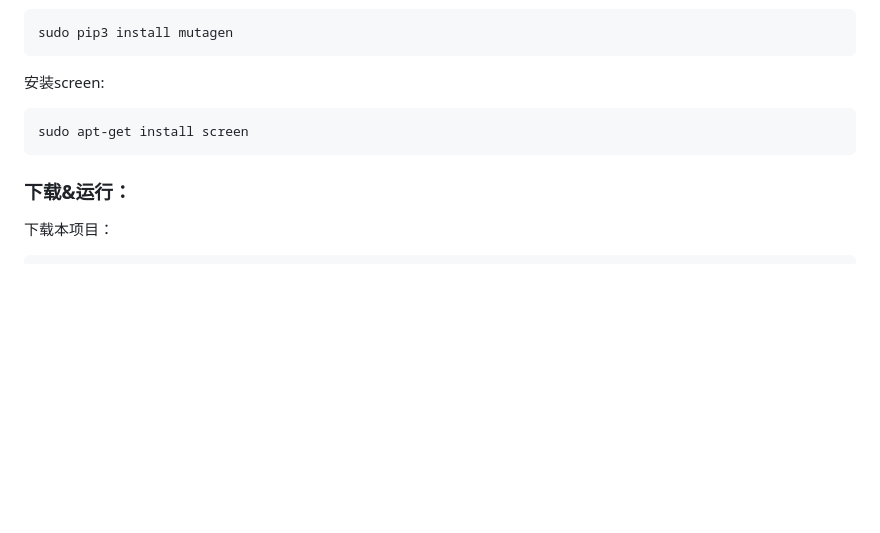
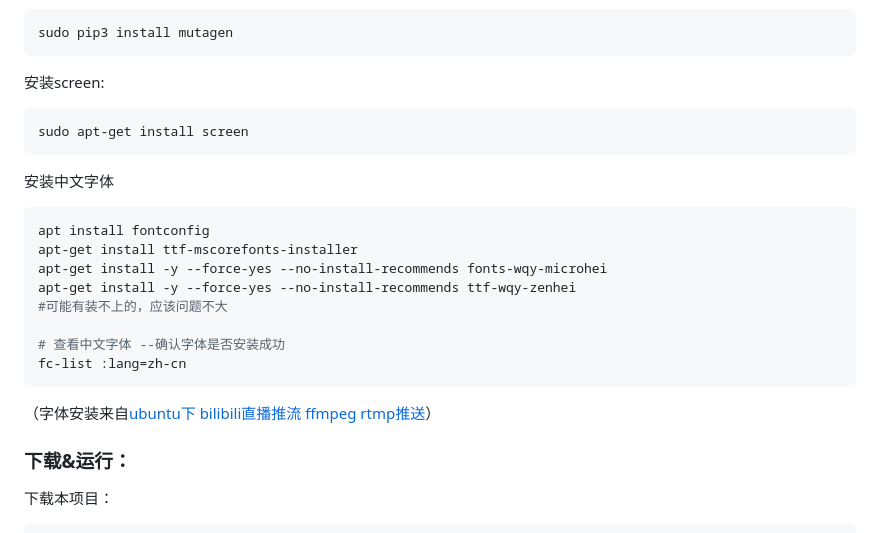
Before and after one commit to Mkmo1679/memory, a Markdown page: README.md, the part around the change. GitHub-like rendering; blank space fills up the shorter version.

Commit message:
完善安装教程

````diff
--- a/README.md
+++ b/README.md
@@ -82,6 +82,20 @@ sudo pip3 install mutagen
 sudo apt-get install screen
 ```
 
+安装中文字体
+```Bash
+apt install fontconfig
+apt-get install ttf-mscorefonts-installer
+apt-get install -y --force-yes --no-install-recommends fonts-wqy-microhei
+apt-get install -y --force-yes --no-install-recommends ttf-wqy-zenhei
+#可能有装不上的，应该问题不大
+
+# 查看中文字体 --确认字体是否安装成功
+fc-list :lang=zh-cn
+```
+（字体安装来自[ubuntu下 bilibili直播推流 ffmpeg rtmp推送](https://ppx.ink/2.ppx)）
+
+
 ### 下载&运行：
 下载本项目：
 ```
````
